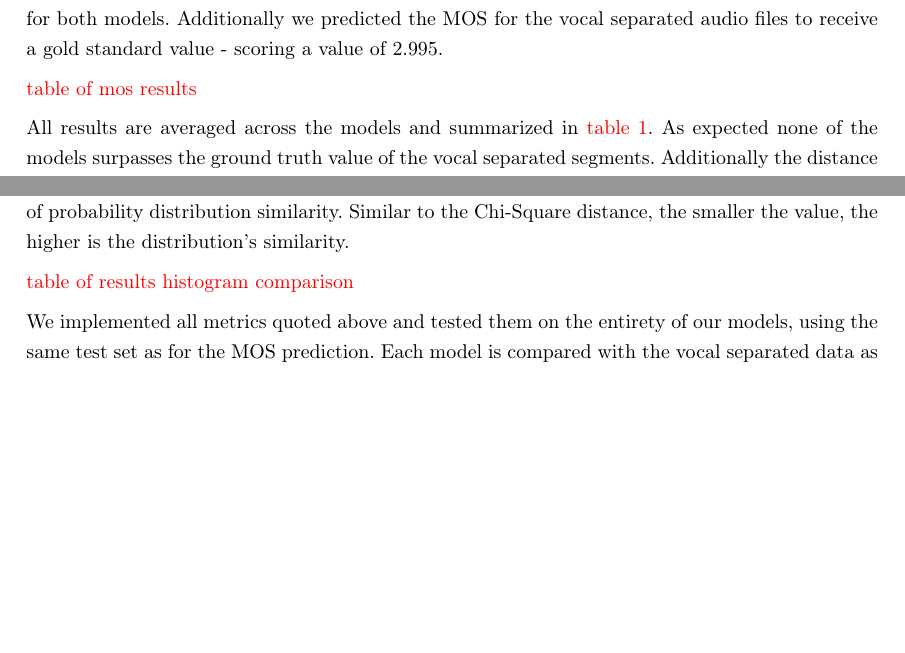
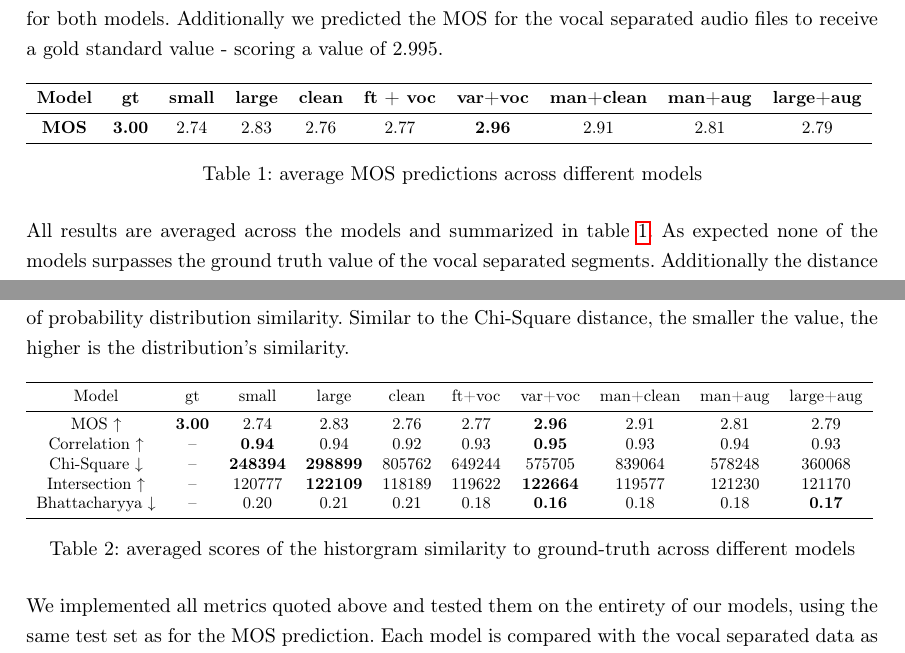
Before and after one commit to HelHanna/Singer-Voice-Converter, a LaTeX document (Paper.tex): two parts of pages 18 and 19 of 26 before the commit and two parts of pages 22 and 23 of 31 after it, joined at a grey line, cut so that both start at the same text, the shorter picture padded with empty space. Compiled offline with pdfLaTeX.

Commit message:
last changes and addition of 2 evaluation tables

```diff
--- a/Paper.tex
+++ b/Paper.tex
@@ -23,11 +23,14 @@
 \usepackage{color}
 \usepackage{colortbl}
 \usepackage{capt-of}
+\usepackage{booktabs}
+
 
 \setlength{\parindent}{0pt}
 \setlength{\parskip}{5pt}
 \setlength{\headheight}{24pt}
-\setlength{\headsep}{24pt}
+\setlength{\headsep}{1.5cm}
+\setlength{\footskip}{0cm}
 
 \frenchspacing
 \pagestyle{fancy}
@@ -41,20 +44,19 @@
 		\subtitle \\
 \end{tabular}}
 
-\rhead{\begin{tabular}{rc}
+\rhead{\begin{tabular}{r}
 		\StudNameOne\\
 		\StudNameTwo\\
 		\StudNameThree\\
 		\StudNameFour\\
 \end{tabular}}
 
-\author{\StudNumeOne}
 
 \newcommand{\subtitle}{\textbf{Singing Voice Synthesis with DiffSinger}}
 \newcommand{\StudNameOne}{\textbf{David Matkovic} - 7038335 }
 \newcommand{\StudNameTwo}{\textbf{Jona Hoppe} - 7034173}
 \newcommand{\StudNameThree}{\textbf{Hanna Helbig} - 7008726}
-\newcommand{\StudNameFour}{\textbf{Maximilian Schmidt} - 2356}
+\newcommand{\StudNameFour}{\textbf{Maximilian Schmidt} - 2560076}
 
 \usepackage{setspace}  % Include the setspace package
 
@@ -464,9 +472,22 @@ After obtaining the data, we proceeded to isolate the vocal tracks with the help
 
 	For our project, we integrated the SingMOS model \cite{Tang2024}, a predictor particularly developed for the evaluation of singing voice synthesis models. The collected test dataset consist of 15 segments, purposed to provide a broad coverage of Chester’s different singing styles including screams and shoutings (all segments are as noiseless as possible). The finetune+vocoder and variance+vocoder model were unable to generate inferences of one test segmented, so we left the affected segment out for both models. Additionally we predicted the MOS for the vocal separated audio files to receive a gold standard value - scoring a value of 2.995.
 
-	\color{red}table of mos results\color{black}
+	\begin{table}[ht]
+		\centering
+		\resizebox{\linewidth}{!}{%
+		\begin{tabular}{cccccccccc}
+			\toprule
+			\textbf{Model} & \textbf{gt} & \textbf{small} & \textbf{large} & \textbf{clean} & \textbf{ft + voc} & \textbf{var+voc} & \textbf{man+clean} & \textbf{man+aug} & \textbf{large+aug} \\
+			\midrule
+			\textbf{MOS} & \textbf{3.00} & 2.74 & 2.83 & 2.76 & 2.77 & \textbf{2.96} & 2.91 & 2.81 & 2.79 \\
+			\bottomrule
+		\end{tabular}
+		}
+		\caption{average MOS predictions across different models}
+		\label{tab:mos_scores}
+	\end{table}
 
-	All results are averaged across the models and summarized in \color{red}table 1\color{black}. As expected none of the models surpasses the ground truth value of the vocal separated segments. Additionally the distance between the highest and lowest performing model is with 0.22 score points difference only marginal.
+	All results are averaged across the models and summarized in table \ref{tab:mos_scores}. As expected none of the models surpasses the ground truth value of the vocal separated segments. Additionally the distance between the highest and lowest performing model is with 0.22 score points difference only marginal.
 
 	The variance+vocoder model outperformed all other models and reached results comparable to the ground truth, indicating outputs with relatively high audio quality. At some distance follows the result of the manual+clean model, achieving a slightly worse but still comparably high predicted MOS score. What is striking is that in particular models trained on smaller datasets (independent of audio quality) seem to receive lower MOS prediction values. We suspect this trend to be provoked by noise in the output audios.
 
@@ -476,9 +497,26 @@ After obtaining the data, we proceeded to isolate the vocal tracks with the help
 
 	To measure the difference of the generated histograms, we applied several common comparison metrics. First measurement is the Correlation of both histograms, with values ranging from -1 (totally uncorrelated) to 1 (totally correlated) - which draws an extremely direct connection between both bin distributions. Another popular measurement to compare histograms and distributions in general is the Chi-Square distance. Strength of the metric is the sensitivity for large distances, meaning distributions that deviate strongly from the original histogram can be detected easily and filtered out. Obtained values range from 0 to infinity, the larger the value the more mismatches the distribution. A completely different perspective allows the Intersection measure of the histograms, where the overlapping of equal bin values is computed. With the comparatively low complexity and computational cost comes quite inaccurate results, that might be fluctuating and less expressive for model performance. The higher the Intersection value, the more bin values share two distributions. A more refined measurement is the Bhattacharyya distance, which originates in the measurement of probability distribution similarity. Similar to the Chi-Square distance, the smaller the value, the higher is the distribution’s similarity.
 
-	\color{red}table of results histogram comparison\color{black}
+	\begin{table}[ht]
+		\centering
+		\resizebox{\linewidth}{!}{%
+			\begin{tabular}{cccccccccc}
+				\toprule
+				Model & gt & small & large & clean & ft+voc & var+voc & man+clean & man+aug & large+aug \\
+				\midrule
+				MOS ↑           & \textbf{3.00} & 2.74 & 2.83 & 2.76 & 2.77 & \textbf{2.96} & 2.91 & 2.81 & 2.79 \\
+				Correlation ↑   & --   & \textbf{0.94} & 0.94 & 0.92 & 0.93 & \textbf{0.95} & 0.93 & 0.94 & 0.93 \\
+				Chi-Square ↓    & --   & \textbf{248394} & \textbf{298899} & 805762 & 649244 & 575705 & 839064 & 578248 & 360068 \\
+				Intersection ↑  & --   & 120777 & \textbf{122109} & 118189 & 119622 & \textbf{122664} & 119577 & 121230 & 121170 \\
+				Bhattacharyya ↓ & --   & 0.20 & 0.21 & 0.21 & 0.18 & \textbf{0.16} & 0.18 & 0.18 & \textbf{0.17} \\
+				\bottomrule
+			\end{tabular}
+		}
+		\caption{averaged scores of the historgram similarity to ground-truth across different models}
+		\label{tab:quantitative_eval}
+	\end{table}
 
-	We implemented all metrics quoted above and tested them on the entirety of our models, using the same test set as for the MOS prediction. Each model is compared with the vocal separated data as our gold standard. The obtained results are averaged for each model and summarized in \color{red}table 2\color{black}.
+	We implemented all metrics quoted above and tested them on the entirety of our models, using the same test set as for the MOS prediction. Each model is compared with the vocal separated data as our gold standard. The obtained results are averaged for each model and summarized in table \ref{tab:quantitative_eval}.
 
 	The variance+vocoder model outperforms all other models, achieving constant and strong results in almost every comparison measurement, indicating a clear dominance between the tested models.
 	For the Correlation values we observe just minor differences, but the variance+vocoder model and the large model achieve the highest results with scores around 0.95.
```
Also changed, not shown: requirements-david.txt (added, +15 -0 lines), requirements-jona.txt (added, +136 -0 lines), Paper.pdf, graphics/submit_file.png (added), Paper.tex (19 more changed lines).
